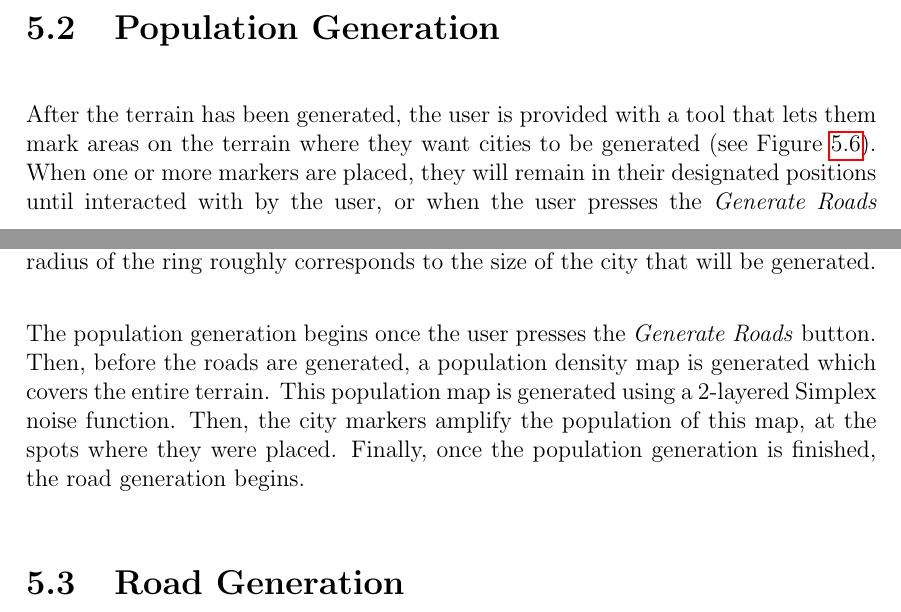
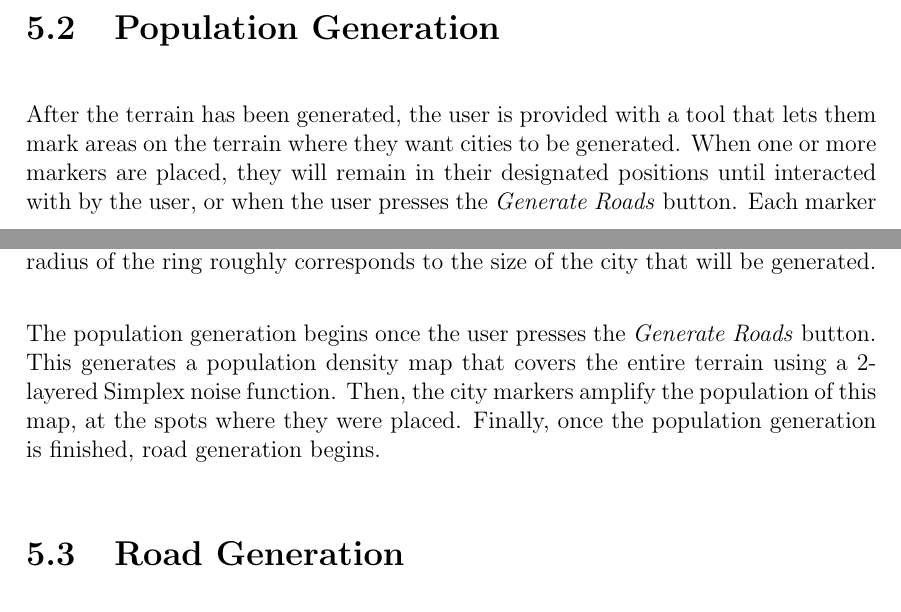
Before and after one commit to DATX02-20-02/Report, a LaTeX thesis (main.tex, which reads tex/results/population.tex): two parts of pages 60 and 62 of 85, joined at a grey line, cut so that both start at the same text. Compiled offline with pdfLaTeX.

Commit message:
Adjust according to feedback

```diff
--- a/tex/results/population.tex
+++ b/tex/results/population.tex
@@ -1,5 +1,5 @@
 \section{Population Generation}
 
-After the terrain has been generated, the user is provided with a tool that lets them mark areas on the terrain where they want cities to be generated (see Figure~\ref{fig:citymarkers}).
+After the terrain has been generated, the user is provided with a tool that lets them mark areas on the terrain where they want cities to be generated.
 When one or more markers are placed, they will remain in their designated positions until interacted with by the user, or when the user presses the \textit{Generate Roads} button.
 Each marker can be interacted with by hovering over it, which will turn it red.
@@ -23,7 +23,6 @@ Selecting a city marker provides multiple options:
 \end{easylist}
 
 The population generation begins once the user presses the \textit{Generate Roads} button.
-Then, before the roads are generated, a population density map is generated which covers the entire terrain.
-This population map is generated using a 2-layered Simplex noise function.
+This generates a population density map that covers the entire terrain using a 2-layered Simplex noise function.
 Then, the city markers amplify the population of this map, at the spots where they were placed.
-Finally, once the population generation is finished, the road generation begins.
+Finally, once the population generation is finished, road generation begins.
```
Also changed, not shown: tex/results/population.tex (2 more changed lines).
